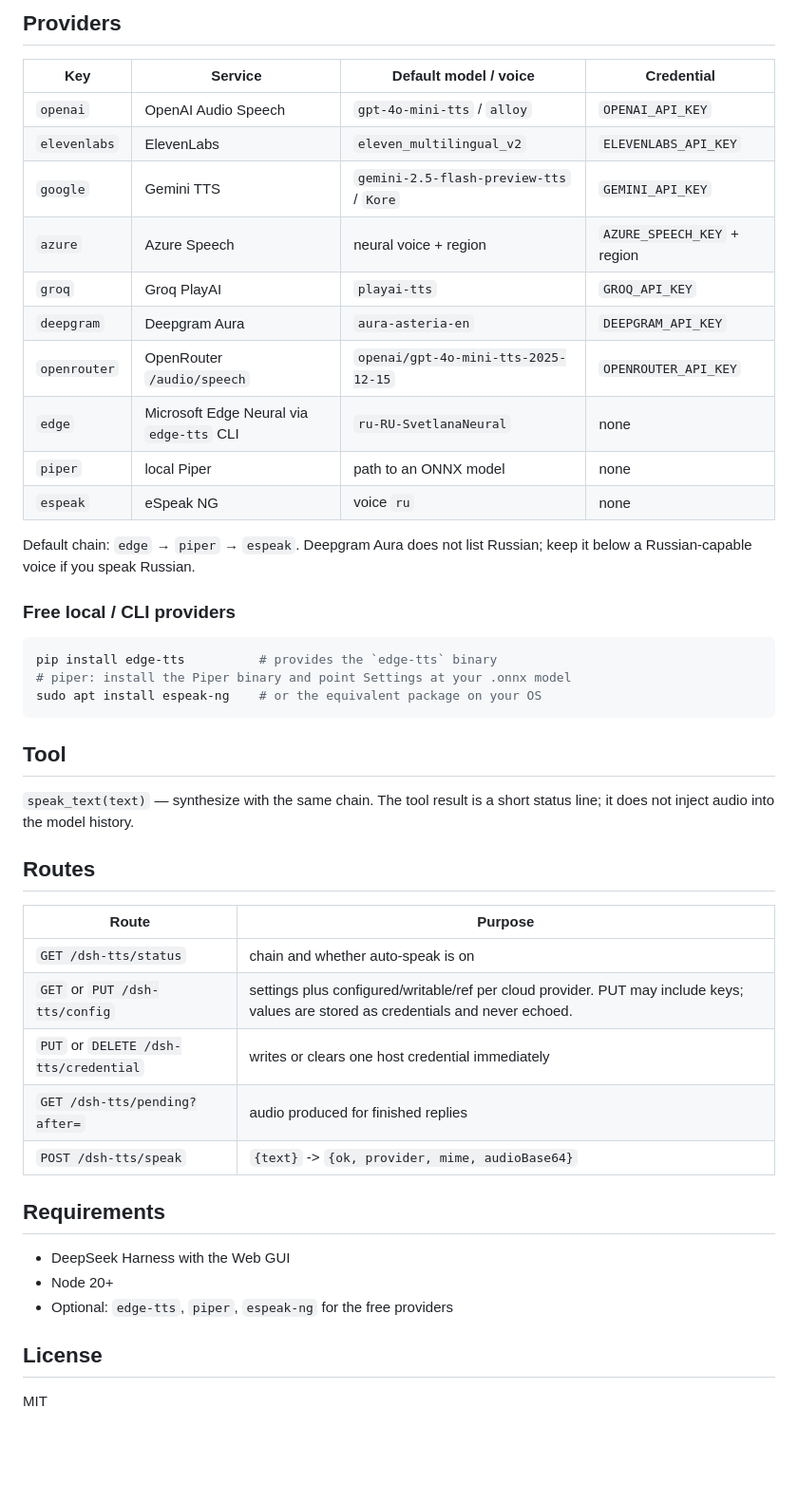
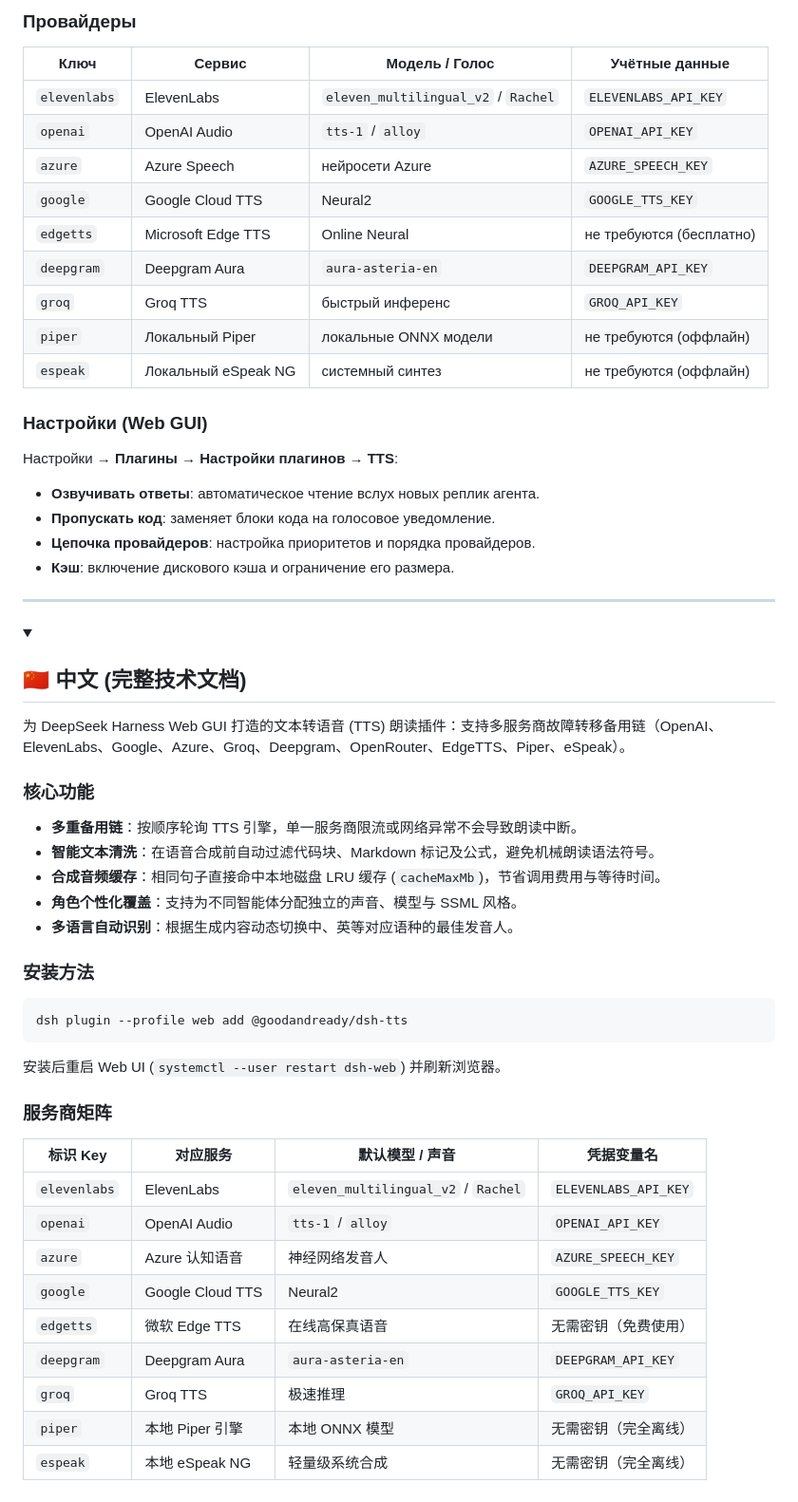
Before and after one commit to GooDAnDReaDY/dsh-tts, a Markdown page: README.md, the part around one of its changes. Shown at 95% size. Drawn GitHub-style; folded sections open; blank space fills up the shorter version.

````diff
--- a/README.md
+++ b/README.md
@@ -50,51 +81,64 @@ a key-rotation plugin.
 
-## Providers
+### Провайдеры
 
-| Key | Service | Default model / voice | Credential |
+| Ключ | Сервис | Модель / Голос | Учётные данные |
 |---|---|---|---|
-| `openai` | OpenAI Audio Speech | `gpt-4o-mini-tts` / `alloy` | `OPENAI_API_KEY` |
-| `elevenlabs` | ElevenLabs | `eleven_multilingual_v2` | `ELEVENLABS_API_KEY` |
-| `google` | Gemini TTS | `gemini-2.5-flash-preview-tts` / `Kore` | `GEMINI_API_KEY` |
-| `azure` | Azure Speech | neural voice + region | `AZURE_SPEECH_KEY` + region |
-| `groq` | Groq PlayAI | `playai-tts` | `GROQ_API_KEY` |
+| `elevenlabs` | ElevenLabs | `eleven_multilingual_v2` / `Rachel` | `ELEVENLABS_API_KEY` |
+| `openai` | OpenAI Audio | `tts-1` / `alloy` | `OPENAI_API_KEY` |
+| `azure` | Azure Speech | нейросети Azure | `AZURE_SPEECH_KEY` |
+| `google` | Google Cloud TTS | Neural2 | `GOOGLE_TTS_KEY` |
+| `edgetts` | Microsoft Edge TTS | Online Neural | не требуются (бесплатно) |
 | `deepgram` | Deepgram Aura | `aura-asteria-en` | `DEEPGRAM_API_KEY` |
-| `openrouter` | OpenRouter `/audio/speech` | `openai/gpt-4o-mini-tts-2025-12-15` | `OPENROUTER_API_KEY` |
-| `edge` | Microsoft Edge Neural via `edge-tts` CLI | `ru-RU-SvetlanaNeural` | none |
-| `piper` | local Piper | path to an ONNX model | none |
-| `espeak` | eSpeak NG | voice `ru` | none |
+| `groq` | Groq TTS | быстрый инференс | `GROQ_API_KEY` |
+| `piper` | Локальный Piper | локальные ONNX модели | не требуются (оффлайн) |
+| `espeak` | Локальный eSpeak NG | системный синтез | не требуются (оффлайн) |
 
-Default chain: `edge` → `piper` → `espeak`. Deepgram Aura does not list Russian;
-keep it below a Russian-capable voice if you speak Russian.
+### Настройки (Web GUI)
 
-### Free local / CLI providers
+Настройки → **Плагины → Настройки плагинов → TTS**:
+- **Озвучивать ответы**: автоматическое чтение вслух новых реплик агента.
+- **Пропускать код**: заменяет блоки кода на голосовое уведомление.
+- **Цепочка провайдеров**: настройка приоритетов и порядка провайдеров.
+- **Кэш**: включение дискового кэша и ограничение его размера.
+
+</details>
+
+---
+
+<a name="-中文"></a>
+<details>
+<summary><h2>🇨🇳 中文 (完整技术文档)</h2></summary>
+
+为 DeepSeek Harness Web GUI 打造的文本转语音 (TTS) 朗读插件：支持多服务商故障转移备用链（OpenAI、ElevenLabs、Google、Azure、Groq、Deepgram、OpenRouter、EdgeTTS、Piper、eSpeak）。
+
+### 核心功能
+
+- **多重备用链**：按顺序轮询 TTS 引擎，单一服务商限流或网络异常不会导致朗读中断。
+- **智能文本清洗**：在语音合成前自动过滤代码块、Markdown 标记及公式，避免机械朗读语法符号。
+- **合成音频缓存**：相同句子直接命中本地磁盘 LRU 缓存 (`cacheMaxMb`)，节省调用费用与等待时间。
+- **角色个性化覆盖**：支持为不同智能体分配独立的声音、模型与 SSML 风格。
+- **多语言自动识别**：根据生成内容动态切换中、英等对应语种的最佳发音人。
+
+### 安装方法
 
 ```bash
-pip install edge-tts          # provides the `edge-tts` binary
-# piper: install the Piper binary and point Settings at your .onnx model
-sudo apt install espeak-ng    # or the equivalent package on your OS
+dsh plugin --profile web add @goodandready/dsh-tts
 ```
 
-## Tool
+安装后重启 Web UI (`systemctl --user restart dsh-web`) 并刷新浏览器。
 
-`speak_text(text)` — synthesize with the same chain. The tool result is a short
-status line; it does not inject audio into the model history.
+### 服务商矩阵
 
-## Routes
+| 标识 Key | 对应服务 | 默认模型 / 声音 | 凭据变量名 |
+|---|---|---|---|
+| `elevenlabs` | ElevenLabs | `eleven_multilingual_v2` / `Rachel` | `ELEVENLABS_API_KEY` |
+| `openai` | OpenAI Audio | `tts-1` / `alloy` | `OPENAI_API_KEY` |
+| `azure` | Azure 认知语音 | 神经网络发音人 | `AZURE_SPEECH_KEY` |
+| `google` | Google Cloud TTS | Neural2 | `GOOGLE_TTS_KEY` |
+| `edgetts` | 微软 Edge TTS | 在线高保真语音 | 无需密钥（免费使用） |
+| `deepgram` | Deepgram Aura | `aura-asteria-en` | `DEEPGRAM_API_KEY` |
+| `groq` | Groq TTS | 极速推理 | `GROQ_API_KEY` |
+| `piper` | 本地 Piper 引擎 | 本地 ONNX 模型 | 无需密钥（完全离线） |
+| `espeak` | 本地 eSpeak NG | 轻量级系统合成 | 无需密钥（完全离线） |
 
-| Route | Purpose |
-|---|---|
-| `GET /dsh-tts/status` | chain and whether auto-speak is on |
-| `GET` or `PUT /dsh-tts/config` | settings plus configured/writable/ref per cloud provider. PUT may include keys; values are stored as credentials and never echoed. |
-| `PUT` or `DELETE /dsh-tts/credential` | writes or clears one host credential immediately |
-| `GET /dsh-tts/pending?after=` | audio produced for finished replies |
-| `POST /dsh-tts/speak` | `{text}` -> `{ok, provider, mime, audioBase64}` |
-
-## Requirements
-
-- DeepSeek Harness with the Web GUI
-- Node 20+
-- Optional: `edge-tts`, `piper`, `espeak-ng` for the free providers
-
-## License
-
-MIT
+</details>
````
Also changed, not shown: other parts of README.md (+65 -34 lines).
